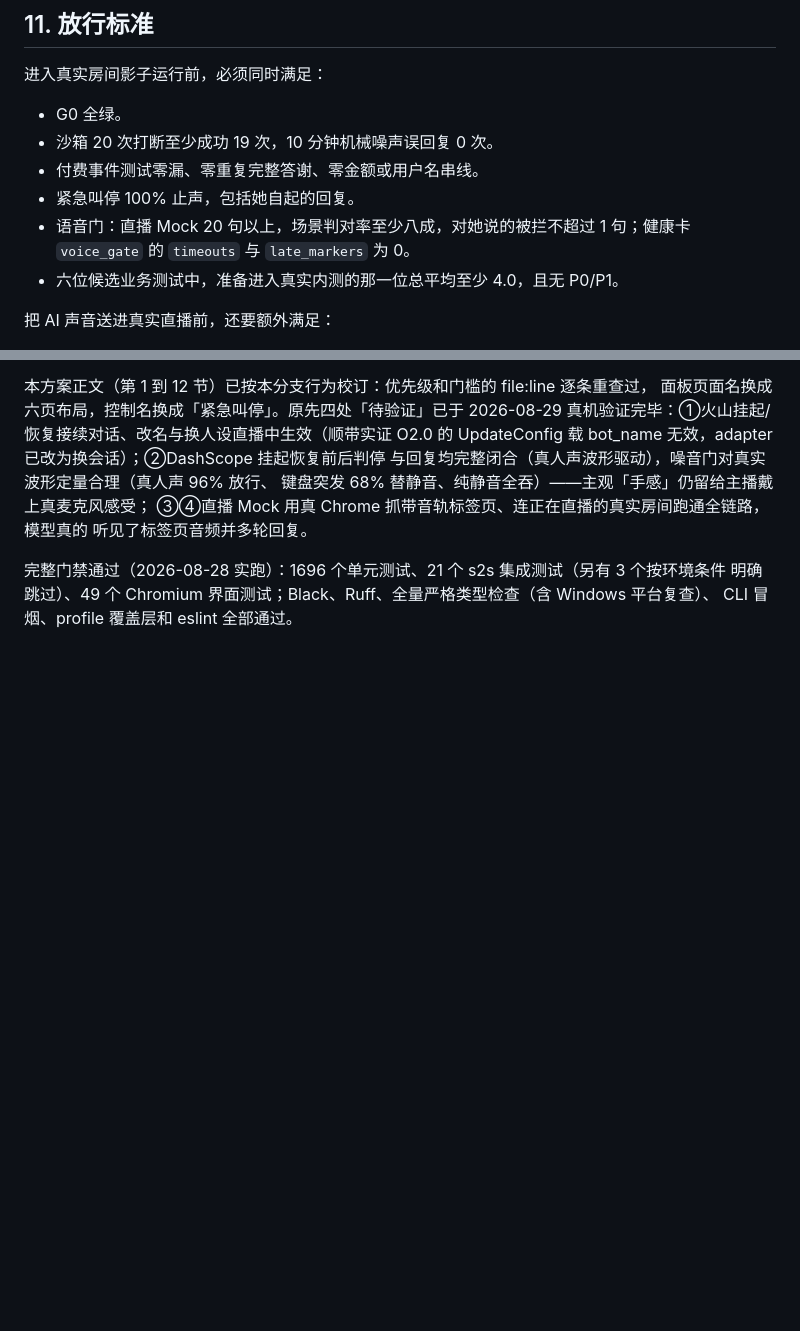
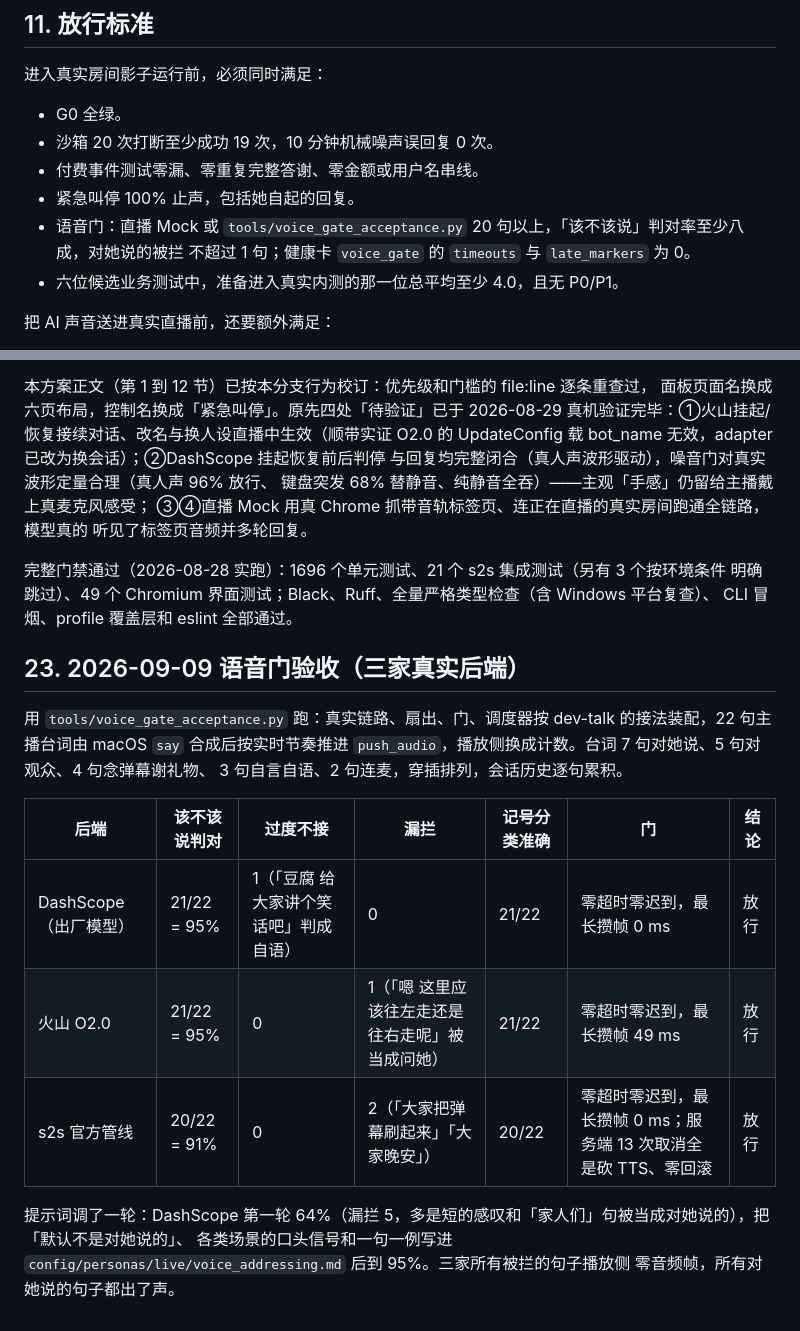
Before and after one commit to yikoko-liang/bilisama, a Markdown page: docs/mvp-validation-plan.md, 2 parts joined by grey strips. GitHub-like rendering; blank space fills up the shorter version.

Commit message:
Record the voice gate acceptance on three backends
Docs only: the runbook points at the scripted acceptance beside the
live-mock steps and states the first-round numbers; the validation plan's
release bar accepts either path and gains section 23 with the per-backend
table, the misjudged lines, and the prompt-tuning round.

Co-Authored-By: Claude Fable 5.1 <noreply@anthropic.com>

```diff
--- a/docs/mvp-validation-plan.md
+++ b/docs/mvp-validation-plan.md
@@ -378,8 +378,8 @@ scripts/gate.sh
 - 沙箱 20 次打断至少成功 19 次，10 分钟机械噪声误回复 0 次。
 - 付费事件测试零漏、零重复完整答谢、零金额或用户名串线。
 - 紧急叫停 100% 止声，包括她自起的回复。
-- 语音门：直播 Mock 20 句以上，场景判对率至少八成，对她说的被拦不超过 1 句；健康卡 `voice_gate` 的
-  `timeouts` 与 `late_markers` 为 0。
+- 语音门：直播 Mock 或 `tools/voice_gate_acceptance.py` 20 句以上，「该不该说」判对率至少八成，对她说的被拦
+  不超过 1 句；健康卡 `voice_gate` 的 `timeouts` 与 `late_markers` 为 0。
 - 六位候选业务测试中，准备进入真实内测的那一位总平均至少 4.0，且无 P0/P1。
 
 把 AI 声音送进真实直播前，还要额外满足：
@@ -616,3 +616,19 @@ UpdateConfig 载 bot_name 无效，adapter 已改为换会话）；②DashScope
 完整门禁通过（2026-08-28 实跑）：1696 个单元测试、21 个 s2s 集成测试（另有 3 个按环境条件
 明确跳过）、49 个 Chromium 界面测试；Black、Ruff、全量严格类型检查（含 Windows 平台复查）、
 CLI 冒烟、profile 覆盖层和 eslint 全部通过。
+
+## 23. 2026-09-09 语音门验收（三家真实后端）
+
+用 `tools/voice_gate_acceptance.py` 跑：真实链路、扇出、门、调度器按 dev-talk 的接法装配，22 句主播台词由
+macOS `say` 合成后按实时节奏推进 `push_audio`，播放侧换成计数。台词 7 句对她说、5 句对观众、4 句念弹幕谢礼物、
+3 句自言自语、2 句连麦，穿插排列，会话历史逐句累积。
+
+| 后端 | 该不该说判对 | 过度不接 | 漏拦 | 记号分类准确 | 门 | 结论 |
+|---|---|---|---|---|---|---|
+| DashScope（出厂模型） | 21/22 = 95% | 1（「豆腐 给大家讲个笑话吧」判成自语） | 0 | 21/22 | 零超时零迟到，最长攒帧 0 ms | 放行 |
+| 火山 O2.0 | 21/22 = 95% | 0 | 1（「嗯 这里应该往左走还是往右走呢」被当成问她） | 21/22 | 零超时零迟到，最长攒帧 49 ms | 放行 |
+| s2s 官方管线 | 20/22 = 91% | 0 | 2（「大家把弹幕刷起来」「大家晚安」） | 20/22 | 零超时零迟到，最长攒帧 0 ms；服务端 13 次取消全是砍 TTS、零回滚 | 放行 |
+
+提示词调了一轮：DashScope 第一轮 64%（漏拦 5，多是短的感叹和「家人们」句被当成对她说的），把「默认不是对她说的」、
+各类场景的口头信号和一句一例写进 `config/personas/live/voice_addressing.md` 后到 95%。三家所有被拦的句子播放侧
+零音频帧，所有对她说的句子都出了声。
```
Also changed, not shown: docs/runbook.md (+6 -0 lines).
